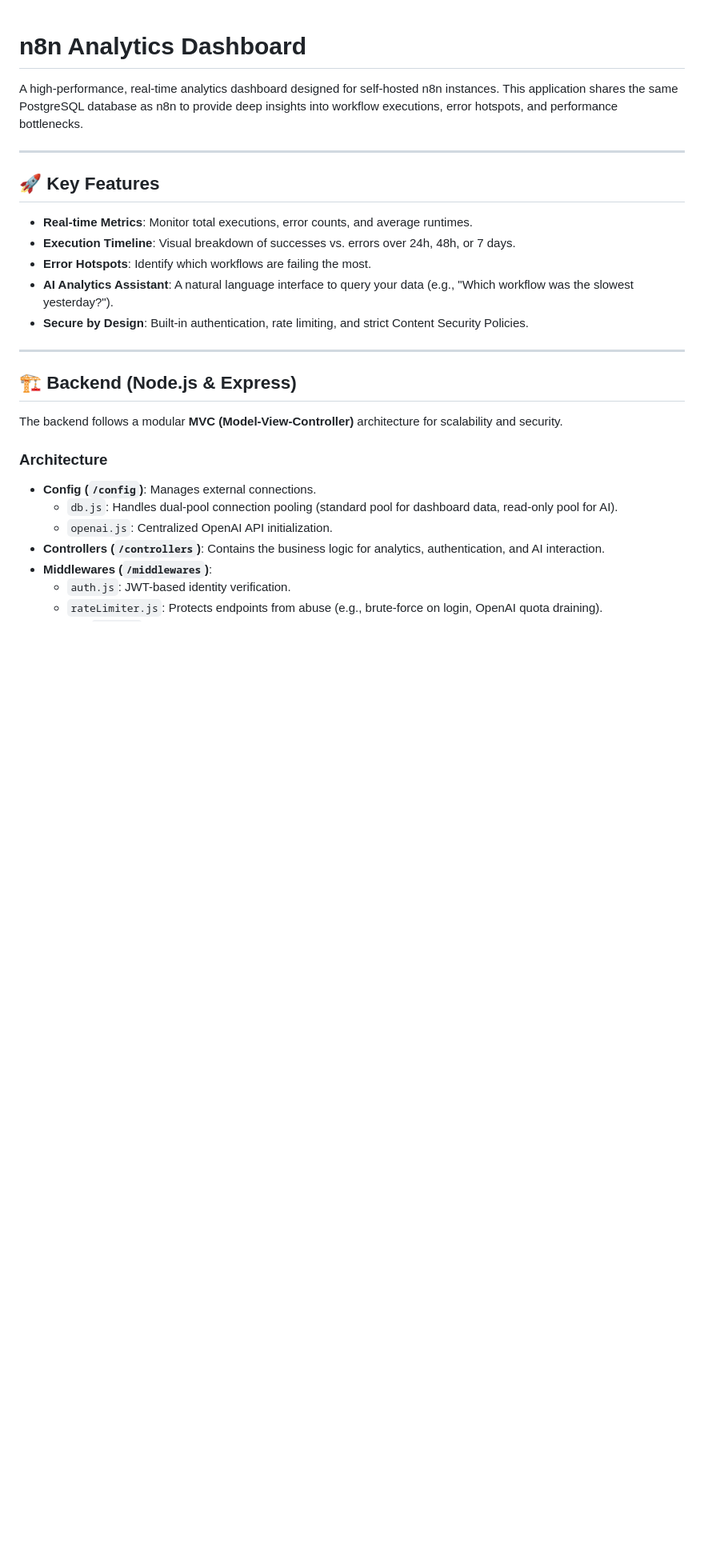
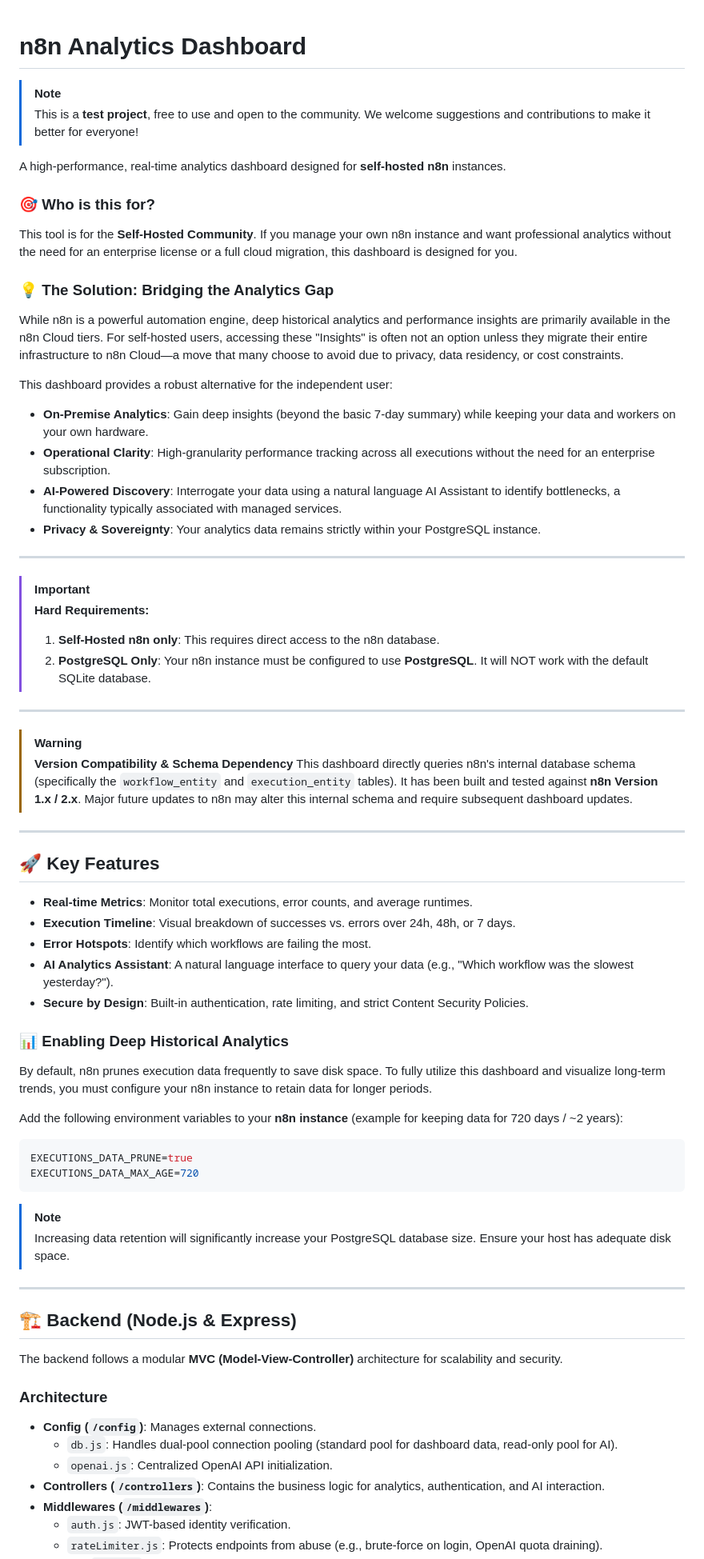
Before and after one commit to giorgoskoufos/n8n-metrics-dashboard, a Markdown page: README.md, the part around one of its changes. Shown at 80% size. Drawn GitHub-style; blank space fills up the shorter version.

Commit message:
feat: README.md warnings

````diff
--- a/README.md
+++ b/README.md
@@ -1,6 +1,34 @@
 # n8n Analytics Dashboard
 
-A high-performance, real-time analytics dashboard designed for self-hosted n8n instances. This application shares the same PostgreSQL database as n8n to provide deep insights into workflow executions, error hotspots, and performance bottlenecks.
+> [!NOTE]
+> This is a **test project**, free to use and open to the community. We welcome suggestions and contributions to make it better for everyone!
+
+A high-performance, real-time analytics dashboard designed for **self-hosted n8n** instances.
+
+### **🎯 Who is this for?**
+This tool is for the **Self-Hosted Community**. If you manage your own n8n instance and want professional analytics without the need for an enterprise license or a full cloud migration, this dashboard is designed for you.
+
+### **💡 The Solution: Bridging the Analytics Gap**
+While n8n is a powerful automation engine, deep historical analytics and performance insights are primarily available in the n8n Cloud tiers. For self-hosted users, accessing these "Insights" is often not an option unless they migrate their entire infrastructure to n8n Cloud—a move that many choose to avoid due to privacy, data residency, or cost constraints.
+
+This dashboard provides a robust alternative for the independent user:
+- **On-Premise Analytics**: Gain deep insights (beyond the basic 7-day summary) while keeping your data and workers on your own hardware.
+- **Operational Clarity**: High-granularity performance tracking across all executions without the need for an enterprise subscription.
+- **AI-Powered Discovery**: Interrogate your data using a natural language AI Assistant to identify bottlenecks, a functionality typically associated with managed services.
+- **Privacy & Sovereignty**: Your analytics data remains strictly within your PostgreSQL instance.
+
+---
+
+> [!IMPORTANT]
+> **Hard Requirements:**
+> 1. **Self-Hosted n8n only**: This requires direct access to the n8n database.
+> 2. **PostgreSQL Only**: Your n8n instance must be configured to use **PostgreSQL**. It will NOT work with the default SQLite database.
+
+---
+
+> [!WARNING]
+> **Version Compatibility & Schema Dependency**
+> This dashboard directly queries n8n's internal database schema (specifically the `workflow_entity` and `execution_entity` tables). It has been built and tested against **n8n Version 1.x / 2.x**. Major future updates to n8n may alter this internal schema and require subsequent dashboard updates.
 
 ---
 
@@ -10,6 +38,17 @@ A high-performance, real-time analytics dashboard designed for self-hosted n8n i
 - **Error Hotspots**: Identify which workflows are failing the most.
 - **AI Analytics Assistant**: A natural language interface to query your data (e.g., "Which workflow was the slowest yesterday?").
 - **Secure by Design**: Built-in authentication, rate limiting, and strict Content Security Policies.
+
+### 📊 Enabling Deep Historical Analytics
+By default, n8n prunes execution data frequently to save disk space. To fully utilize this dashboard and visualize long-term trends, you must configure your n8n instance to retain data for longer periods.
+
+Add the following environment variables to your **n8n instance** (example for keeping data for 720 days / ~2 years):
+```env
+EXECUTIONS_DATA_PRUNE=true
+EXECUTIONS_DATA_MAX_AGE=720
+```
+> [!NOTE]
+> Increasing data retention will significantly increase your PostgreSQL database size. Ensure your host has adequate disk space.
 
 ---
 
````
Also changed, not shown: other parts of README.md (+14 -3 lines).
